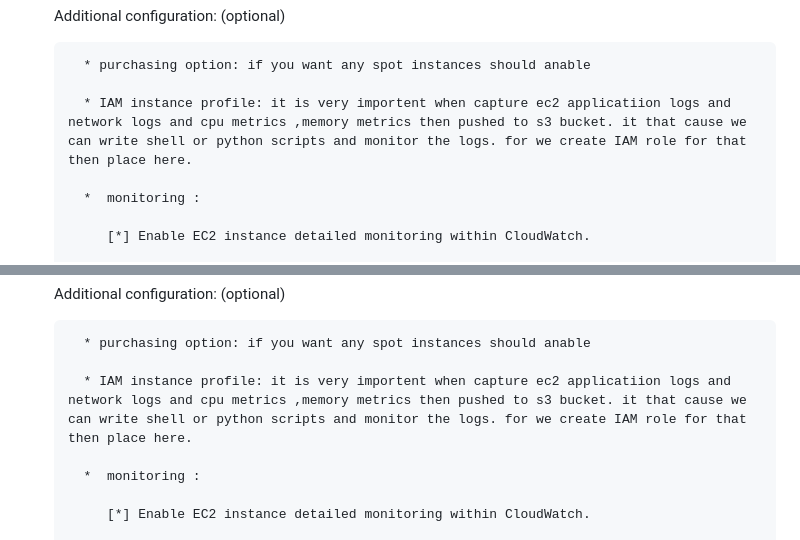
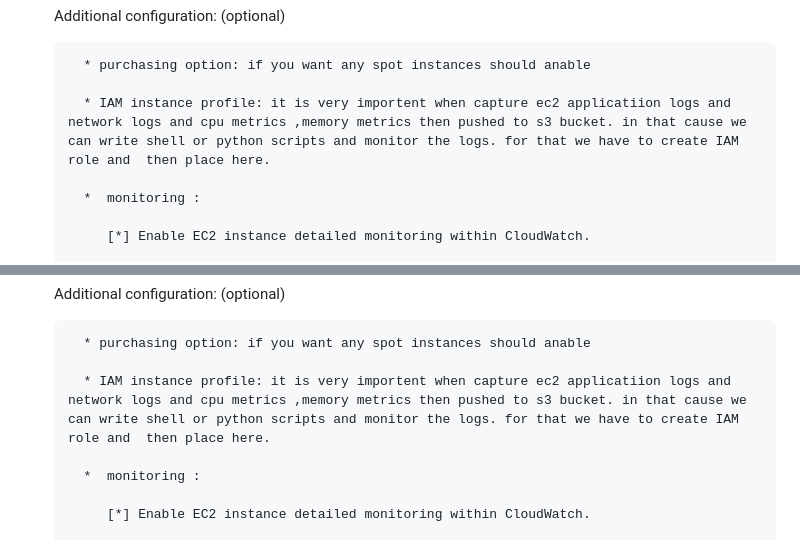
Before and after one commit to parasu-aws-cloud/Autoscaling-aws-winvms, a Markdown page: Readme.MD, 2 parts joined by grey strips. Rendered like a GitHub page.

Commit message:
requirments two projects v1.1.5

```diff
--- a/Readme.MD
+++ b/Readme.MD
@@ -94,7 +94,7 @@ steps:-
 
          * purchasing option: if you want any spot instances should anable
 
-         * IAM instance profile: it is very importent when capture ec2 applicatiion logs and network logs and cpu metrics ,memory metrics then pushed to s3 bucket. it that cause we can write shell or python scripts and monitor the logs. for we create IAM role for that then place here.
+         * IAM instance profile: it is very importent when capture ec2 applicatiion logs and network logs and cpu metrics ,memory metrics then pushed to s3 bucket. in that cause we can write shell or python scripts and monitor the logs. for that we have to create IAM role and  then place here.
 
          *  monitoring :
 
@@ -139,7 +139,7 @@ steps:-
 
          * purchasing option: if you want any spot instances should anable
 
-         * IAM instance profile: it is very importent when capture ec2 applicatiion logs and network logs and cpu metrics ,memory metrics then pushed to s3 bucket. it that cause we can write shell or python scripts and monitor the logs. for we create IAM role for that then place here.
+         * IAM instance profile: it is very importent when capture ec2 applicatiion logs and network logs and cpu metrics ,memory metrics then pushed to s3 bucket. in that cause we can write shell or python scripts and monitor the logs. for that we have to create IAM role and  then place here.
 
          *  monitoring :
 
```
